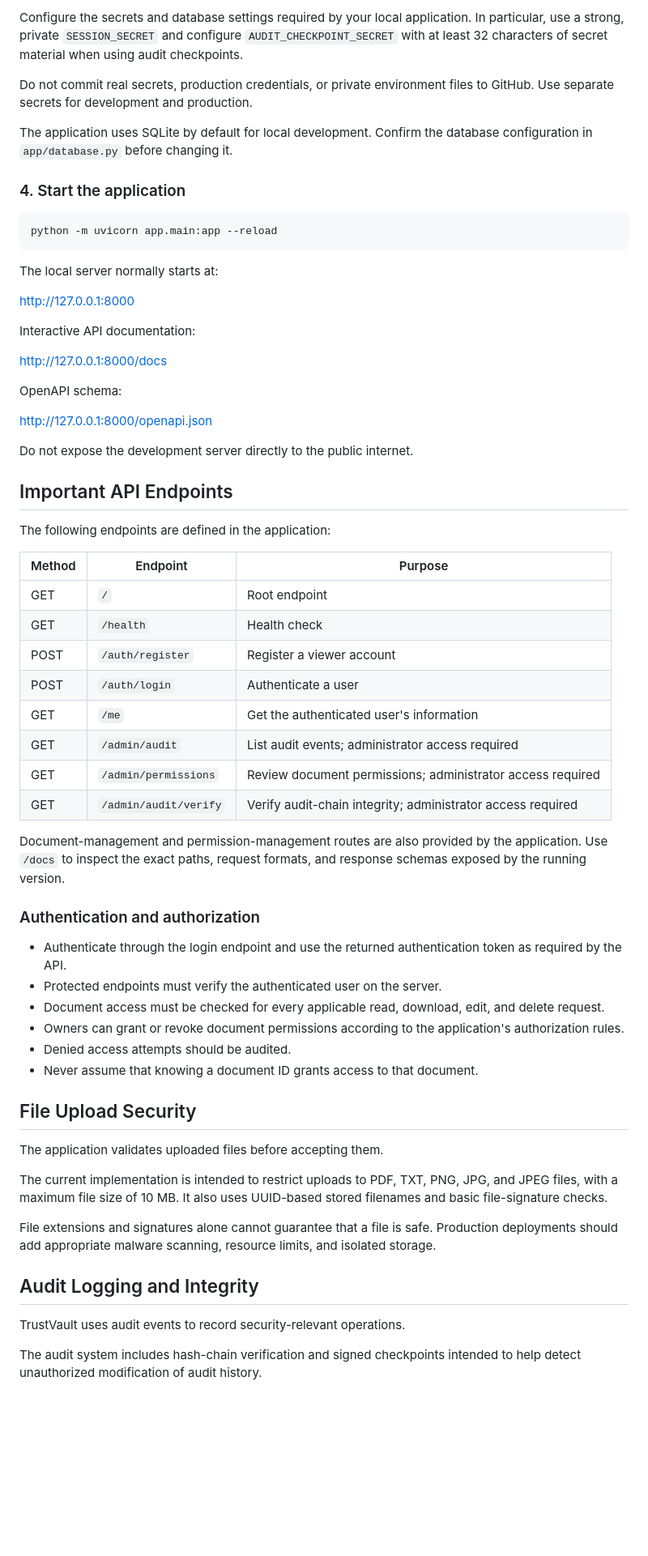
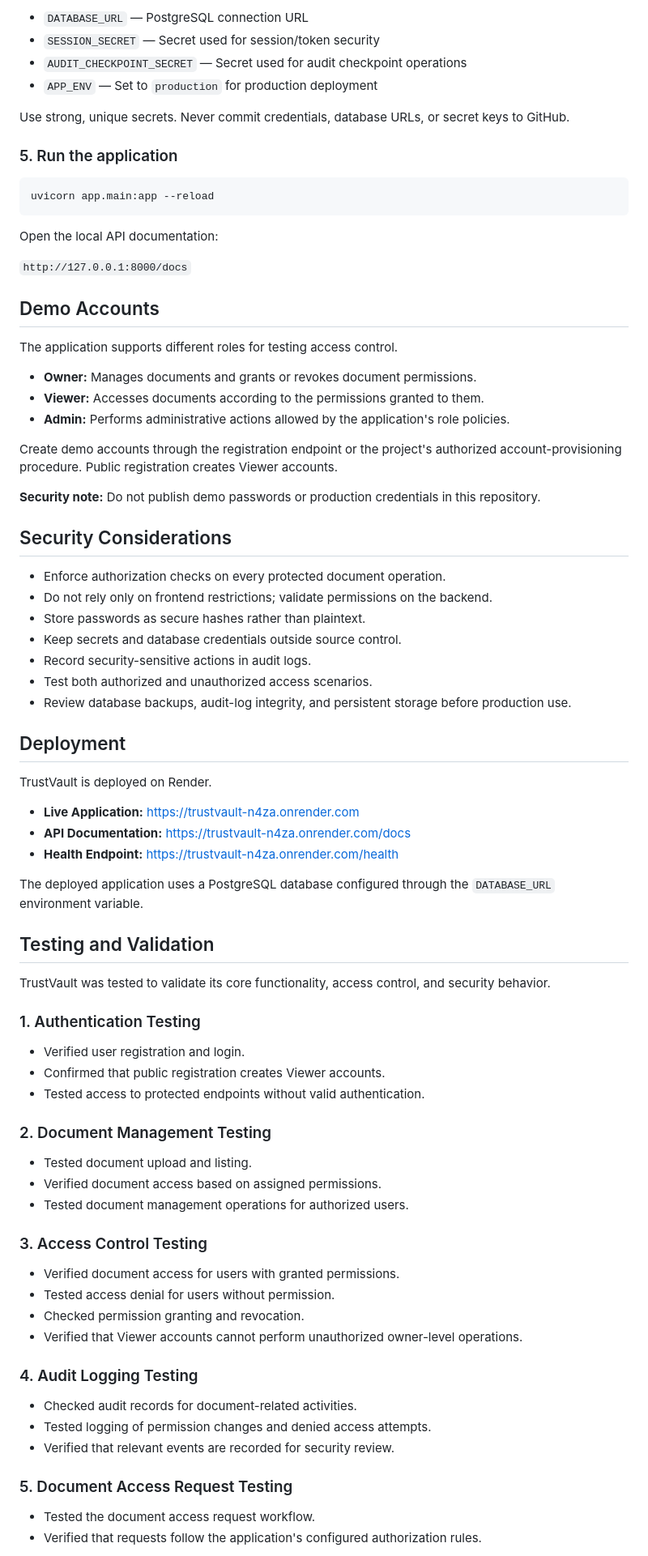
Before and after one commit to NavyaRudhru/trustvault, a Markdown page: README.md, the part around one of its changes. Shown at 81% size. Rendered like a GitHub page; blank space fills up the shorter version.

Commit message:
Add project README documentation

````diff
--- a/README.md
+++ b/README.md
@@ -75,67 +72,79 @@ Review `.env.example` before configuring the application.
 
-Configure the secrets and database settings required by your local application. In particular, use a strong, private `SESSION_SECRET` and configure `AUDIT_CHECKPOINT_SECRET` with at least 32 characters of secret material when using audit checkpoints.
+- `DATABASE_URL` — PostgreSQL connection URL
+- `SESSION_SECRET` — Secret used for session/token security
+- `AUDIT_CHECKPOINT_SECRET` — Secret used for audit checkpoint operations
+- `APP_ENV` — Set to `production` for production deployment
 
-Do not commit real secrets, production credentials, or private environment files to GitHub. Use separate secrets for development and production.
+Use strong, unique secrets. Never commit credentials, database URLs, or secret keys to GitHub.
 
-The application uses SQLite by default for local development. Confirm the database configuration in `app/database.py` before changing it.
+### 5. Run the application
 
-### 4. Start the application
-
-```powershell
-python -m uvicorn app.main:app --reload
+```bash
+uvicorn app.main:app --reload
 ```
 
-The local server normally starts at:
+Open the local API documentation:
 
-http://127.0.0.1:8000
+`http://127.0.0.1:8000/docs`
 
-Interactive API documentation:
+## Demo Accounts
 
-http://127.0.0.1:8000/docs
+The application supports different roles for testing access control.
 
-OpenAPI schema:
+- **Owner:** Manages documents and grants or revokes document permissions.
+- **Viewer:** Accesses documents according to the permissions granted to them.
+- **Admin:** Performs administrative actions allowed by the application's role policies.
 
-http://127.0.0.1:8000/openapi.json
+Create demo accounts through the registration endpoint or the project's authorized account-provisioning procedure. Public registration creates Viewer accounts.
 
-Do not expose the development server directly to the public internet.
+**Security note:** Do not publish demo passwords or production credentials in this repository.
 
-## Important API Endpoints
+## Security Considerations
 
-The following endpoints are defined in the application:
+- Enforce authorization checks on every protected document operation.
+- Do not rely only on frontend restrictions; validate permissions on the backend.
+- Store passwords as secure hashes rather than plaintext.
+- Keep secrets and database credentials outside source control.
+- Record security-sensitive actions in audit logs.
+- Test both authorized and unauthorized access scenarios.
+- Review database backups, audit-log integrity, and persistent storage before production use.
 
-| Method | Endpoint | Purpose |
-|---|---|---|
-| GET | `/` | Root endpoint |
-| GET | `/health` | Health check |
-| POST | `/auth/register` | Register a viewer account |
-| POST | `/auth/login` | Authenticate a user |
-| GET | `/me` | Get the authenticated user's information |
-| GET | `/admin/audit` | List audit events; administrator access required |
-| GET | `/admin/permissions` | Review document permissions; administrator access required |
-| GET | `/admin/audit/verify` | Verify audit-chain integrity; administrator access required |
+## Deployment
 
-Document-management and permission-management routes are also provided by the application. Use `/docs` to inspect the exact paths, request formats, and response schemas exposed by the running version.
+TrustVault is deployed on Render.
 
-### Authentication and authorization
+- **Live Application:** [https://trustvault-n4za.onrender.com](https://trustvault-n4za.onrender.com)
+- **API Documentation:** [https://trustvault-n4za.onrender.com/docs](https://trustvault-n4za.onrender.com/docs)
+- **Health Endpoint:** [https://trustvault-n4za.onrender.com/health](https://trustvault-n4za.onrender.com/health)
 
-- Authenticate through the login endpoint and use the returned authentication token as required by the API.
-- Protected endpoints must verify the authenticated user on the server.
-- Document access must be checked for every applicable read, download, edit, and delete request.
-- Owners can grant or revoke document permissions according to the application's authorization rules.
-- Denied access attempts should be audited.
-- Never assume that knowing a document ID grants access to that document.
+The deployed application uses a PostgreSQL database configured through the `DATABASE_URL` environment variable.
 
-## File Upload Security
+## Testing and Validation
 
-The application validates uploaded files before accepting them.
+TrustVault was tested to validate its core functionality, access control, and security behavior.
 
-The current implementation is intended to restrict uploads to PDF, TXT, PNG, JPG, and JPEG files, with a maximum file size of 10 MB. It also uses UUID-based stored filenames and basic file-signature checks.
+### 1. Authentication Testing
+- Verified user registration and login.
+- Confirmed that public registration creates Viewer accounts.
+- Tested access to protected endpoints without valid authentication.
 
-File extensions and signatures alone cannot guarantee that a file is safe. Production deployments should add appropriate malware scanning, resource limits, and isolated storage.
+### 2. Document Management Testing
+- Tested document upload and listing.
+- Verified document access based on assigned permissions.
+- Tested document management operations for authorized users.
 
-## Audit Logging and Integrity
+### 3. Access Control Testing
+- Verified document access for users with granted permissions.
+- Tested access denial for users without permission.
+- Checked permission granting and revocation.
+- Verified that Viewer accounts cannot perform unauthorized owner-level operations.
 
-TrustVault uses audit events to record security-relevant operations.
+### 4. Audit Logging Testing
+- Checked audit records for document-related activities.
+- Tested logging of permission changes and denied access attempts.
+- Verified that relevant events are recorded for security review.
 
-The audit system includes hash-chain verification and signed checkpoints intended to help detect unauthorized modification of audit history.
+### 5. Document Access Request Testing
+- Tested the document access request workflow.
+- Verified that requests follow the application's configured authorization rules.
 
````
Also changed, not shown: other parts of README.md (+56 -97 lines).
